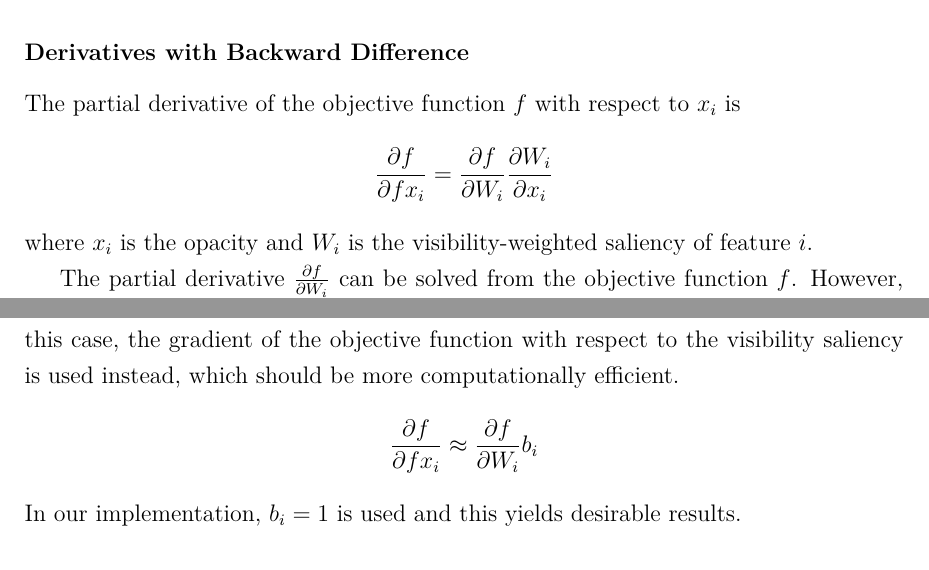
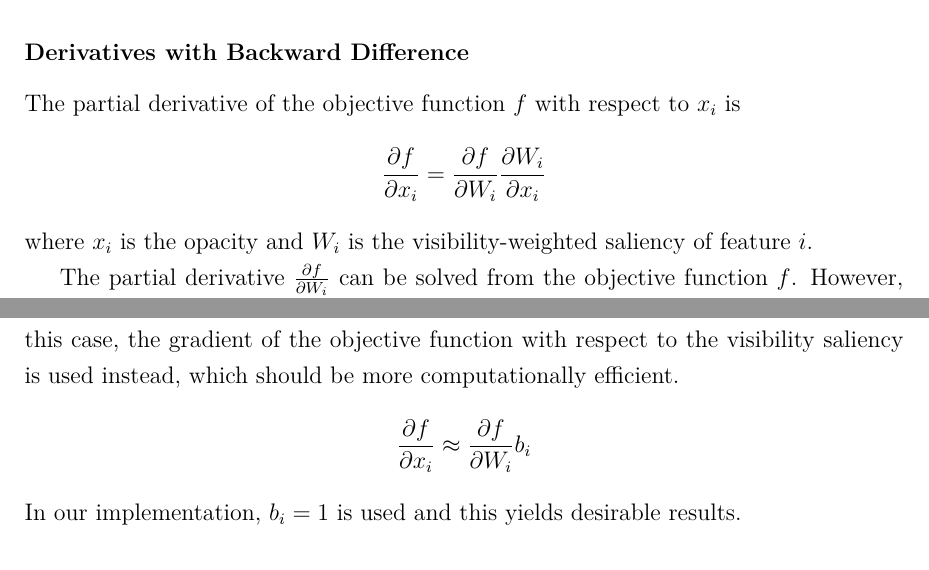
Before and after one commit to luosz/phd-thesis, a LaTeX thesis (thesis/thesis.tex, which reads thesis/chapter6.tex): two parts of pages 70 and 71 of 99, joined at a grey line, cut so that both start at the same text. Compiled offline with pdfLaTeX.

Commit message:
fix errors

```diff
--- a/thesis/chapter6.tex
+++ b/thesis/chapter6.tex
@@ -121,7 +121,7 @@ The evaluation of the objective function $ f $ is very computational expensive.
 
 \subsubsection{Derivatives with Backward Difference}
 The partial derivative of the objective function $ f $ with respect to $ x_{i} $ is
-\[ \frac{\partial f}{\partial f x_{i}} = \frac{\partial f}{\partial W_{i}} \frac{\partial W_{i}}{\partial x_{i}} \]
+\[ \frac{\partial f}{\partial x_{i}} = \frac{\partial f}{\partial W_{i}} \frac{\partial W_{i}}{\partial x_{i}} \]
 where $ x_{i} $ is the opacity and $ W_{i} $ is the visibility-weighted saliency of feature $ i $.
 
 The partial derivative $ \frac{\partial f}{\partial W_{i}} $ can be solved from the objective function $ f $. However, $ \frac{\partial W_{i}}{\partial x_{i}} $ cannot be determined without knowledge the actual volume data set. The backward difference is used here to approximate $ \frac{\partial W_{i}}{\partial x_{i}} $, hence we have
@@ -129,7 +129,7 @@ The partial derivative $ \frac{\partial f}{\partial W_{i}} $ can be solved from
 Similarly, the backward difference can calculated from previous values of the visibility-weighted saliency and step positions.
 
 Furthermore, if the function $ W_{i} $ of $ x_{i} $ is approximately a linear function, the partial derivative $ \frac{\partial W_{i}}{\partial x_{i}} $ becomes constant and could be replaced by an empirical constant $ b_{i} $. In this case, the gradient of the objective function with respect to the visibility saliency is used instead, which should be more computationally efficient.
-\[ \frac{\partial f}{\partial f x_{i}} \approx \frac{\partial f}{\partial W_{i}} b_{i} \]
+\[ \frac{\partial f}{\partial x_{i}} \approx \frac{\partial f}{\partial W_{i}} b_{i} \]
 In our implementation, $ b_{i}=1 $ is used and this yields desirable results.
 
 \subsubsection{Newton's Method Using Backward Difference}
```
